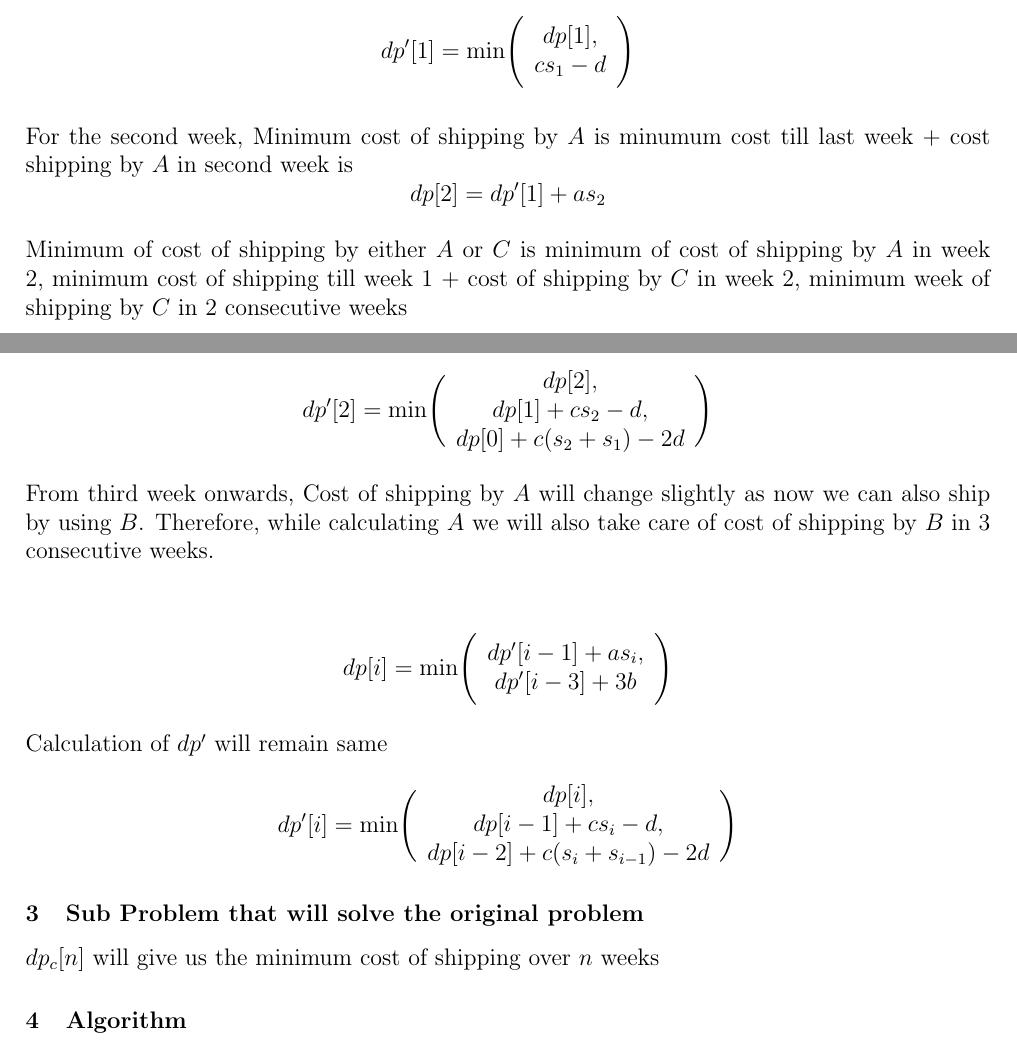
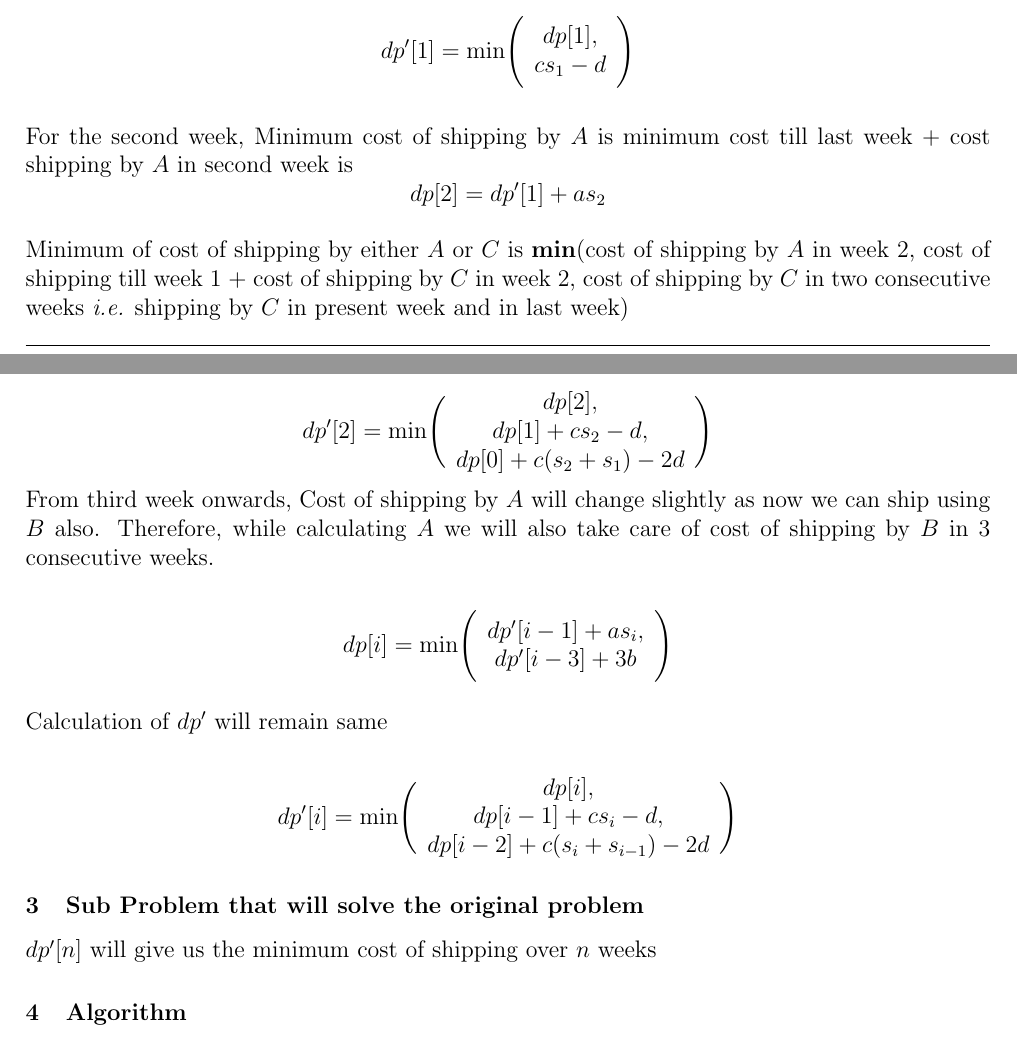
Before and after one commit to Anirudh-S-Kumar/ADA-Theory-Solutions, a LaTeX problem sheet (Assignment 1/Assignment 1 Solution.tex): two parts of pages 9 and 10 of 11, joined at a grey line, cut so that both start at the same text. Compiled offline with pdfLaTeX.

Commit message:
me being me

```diff
--- a/Assignment 1/Assignment 1 Solution.tex
+++ b/Assignment 1/Assignment 1 Solution.tex
@@ -14,6 +14,7 @@
 \usepackage[table,xcdraw]{xcolor}
 \usepackage{tikz}
 \usepackage{parskip}
+\usepackage{fancyhdr}
 
 
     \hypersetup{colorlinks=true,citecolor=blue,urlcolor =black,linkbordercolor={1 0 0}}
@@ -61,6 +62,8 @@
     \vspace{1em}
 }
 
+\renewcommand{\footrulewidth}{0.4pt}% Default \footrulewidth is 0pt
+\renewcommand{\headrulewidth}{0pt}% Default \headrulewidth is 0.4pt
 
 
 \date{\today}
@@ -483,25 +491,24 @@ dp'[1] = \min \Biggl(
 
 
 For the second week,
-Minimum cost of shipping by $A$ is minumum cost till last week $+$ cost shipping by $A$ in second week is
+Minimum cost of shipping by $A$ is minimum cost till last week $+$ cost shipping by $A$ in second week is
 $$dp[2] = dp'[1] + a s_2$$
 
-Minimum of cost of shipping by either $A$ or $C$ is minimum of
-cost of shipping by $A$ in week 2, minimum cost of shipping till week 1 $+$ cost of shipping by $C$ in week 2, minimum week of shipping by $C$ in 2 consecutive weeks
+Minimum of cost of shipping by either $A$ or $C$ is $\mathbf{min}$(cost of shipping by $A$ in week 2,  cost of shipping till week 1 $+$ cost of shipping by $C$ in week 2, cost of shipping by $C$ in two consecutive weeks \textit{i.e.} shipping by $C$ in present week and in last week)
+
 
 $$dp'[2] = \min
 \Biggl(
 \begin{array}{cc}
-             dp[2], \\
-             dp[1] + c s_2 - d, \\
+    dp[2],                      \\
+    dp[1] + c s_2 - d,          \\
     dp[0] + c (s_2 + s_1) - 2 d
 \end{array}
 \Biggr)
 $$
-
 From third week onwards,
-Cost of shipping by $A$ will change slightly as now we can also ship by using $B$.
-Therefore, while calculating $A$ we will also take care of cost of shipping by $B$ in 3 consecutive weeks.\\
+Cost of shipping by $A$ will change slightly as now we can ship using $B$ also.
+Therefore, while calculating $A$ we will also take care of cost of shipping by $B$ in 3 consecutive weeks.
 
 $$dp[i] = \min
 \Biggl(
@@ -512,19 +519,21 @@ $$dp[i] = \min
 \Biggr)
 $$
 
-Calculation of $dp'$ will remain same\\
+Calculation of $dp'$ will remain same
+
 $$dp'[i] = \min
 \Biggl(
 \begin{array}{c}
-                 dp[i], \\
-                 dp[i-1] + cs_i - d, \\
+    dp[i],                           \\
+    dp[i-1] + cs_i - d,              \\
     dp[i-2] + c(s_i + s_{i-1}) - 2 d
 \end{array}
 \Biggr)
 $$
+
 \subsubsection{Sub Problem that will solve the original problem}
 
-$dp_c[n]$ will give us the minimum cost of shipping over $n$ weeks
+$dp'[n]$ will give us the minimum cost of shipping over $n$ weeks
 
 \subsubsection{Algorithm}
 
```
Also changed, not shown: Assignment 1/Assignment 1 Solution.pdf, Assignment 1/Assignment 1 Solution.tex (47 more changed lines). Lines whose indentation alone changed are shown as unchanged.
